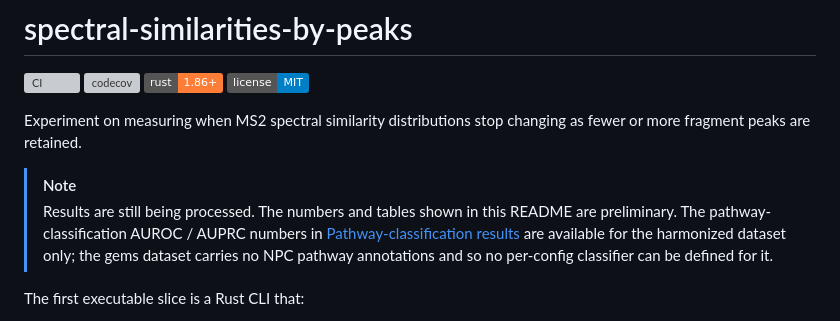
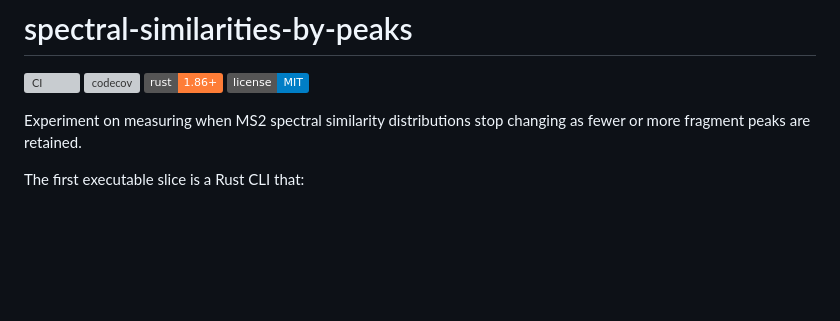
Before and after one commit to earth-metabolome-initiative/spectral-similarities-by-peaks, a Markdown page: README.md, the part around the change. Rendered like a GitHub page; badges without logos; blank space fills up the shorter version; grey boxes are pictures that could not be loaded.

Commit message:
docs: drop the preliminary-results warning now that the tables are filled
Diversity rankings, micro-averaged aggregate AUROC / AUPRC and the
per-pathway one-vs-rest tables are all in place with cluster-computed
numbers; the NOTE block warning that results were still being
processed no longer applies.

```diff
--- a/README.md
+++ b/README.md
@@ -6,14 +6,6 @@
 [![License: MIT](https://img.shields.io/badge/license-MIT-blue.svg)](LICENSE)
 
 Experiment on measuring when MS2 spectral similarity distributions stop changing as fewer or more fragment peaks are retained.
-
-> [!NOTE]
-> Results are still being processed. The numbers and tables shown in this
-> README are preliminary. The pathway-classification AUROC / AUPRC numbers
-> in [Pathway-classification results](#pathway-classification-results) are
-> available for the harmonized dataset only; the gems dataset carries no
-> NPC pathway annotations and so no per-config classifier can be defined
-> for it.
 
 The first executable slice is a Rust CLI that:
 
```
